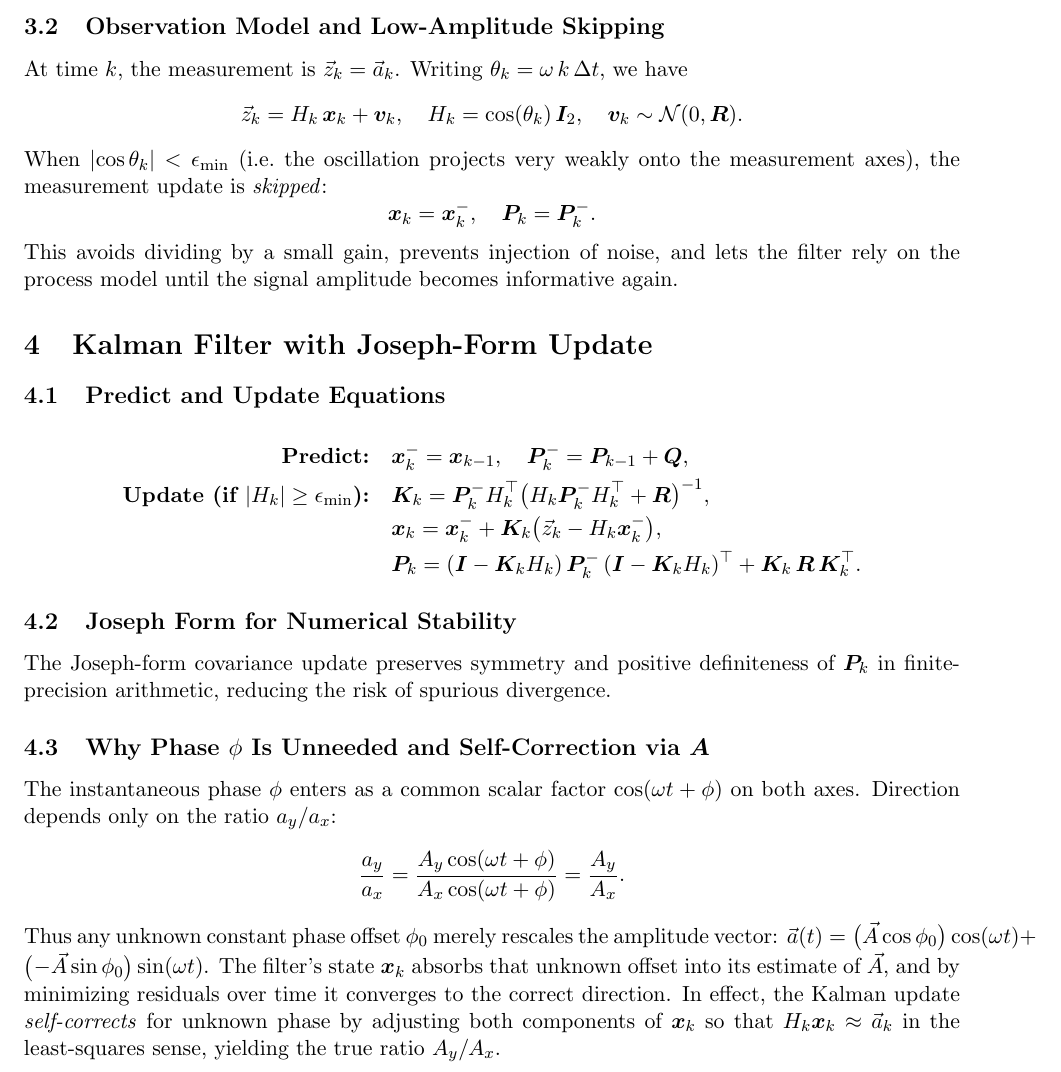
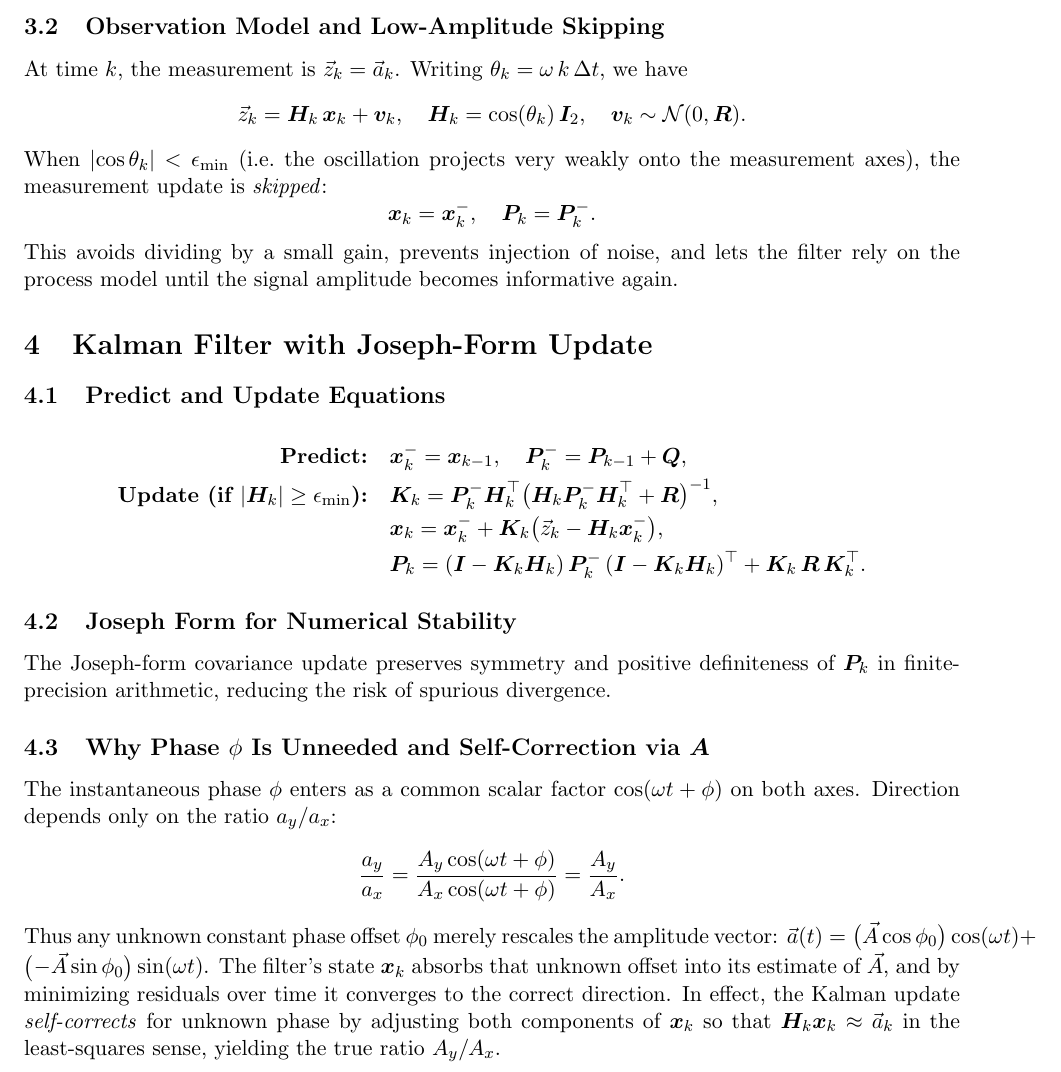
Before and after one commit to bareboat-necessities/bbn-wave-period-esp32, a LaTeX paper (bbn_wave_freq_m5atomS3/doc/wave_dir_tracking_kalman.tex): part of page 2 of 4, cut so that both start at the same text. Compiled offline with pdfLaTeX.

Commit message:
Update wave_dir_tracking_kalman.tex

```diff
--- a/bbn_wave_freq_m5atomS3/doc/wave_dir_tracking_kalman.tex
+++ b/bbn_wave_freq_m5atomS3/doc/wave_dir_tracking_kalman.tex
@@ -43,9 +43,9 @@ At discrete step \(k\), define
 At time \(k\), the measurement is \(\vec{z}_k=\vec{a}_k\).  Writing \(\theta_k = \omega\,k\,\Delta t\), we have
 \[
 \vec{z}_k
-= H_k\,\bm{x}_k + \bm{v}_k,
+= \bm{H}_k\,\bm{x}_k + \bm{v}_k,
 \quad
-H_k = \cos(\theta_k)\,\bm{I}_2,
+\bm{H}_k = \cos(\theta_k)\,\bm{I}_2,
 \quad
 \bm{v}_k\sim\mathcal{N}(0,\bm{R}).
 \]
@@ -62,12 +62,12 @@ This avoids dividing by a small gain, prevents injection of noise, and lets the
 \textbf{Predict:}\quad
 &\bm{x}_k^- = \bm{x}_{k-1},\quad
 \bm{P}_k^- = \bm{P}_{k-1} + \bm{Q},\\
-\textbf{Update (if }|H_k|\ge\epsilon_{\min}\textbf{):}\quad
-&\bm{K}_k = \bm{P}_k^- H_k^\top
-  \bigl(H_k\bm{P}_k^-H_k^\top + \bm{R}\bigr)^{-1},\\
-&\bm{x}_k = \bm{x}_k^- + \bm{K}_k\bigl(\vec{z}_k - H_k\bm{x}_k^-\bigr),\\
+\textbf{Update (if }|\bm{H}_k|\ge\epsilon_{\min}\textbf{):}\quad
+&\bm{K}_k = \bm{P}_k^- \bm{H}_k^\top
+  \bigl(\bm{H}_k\bm{P}_k^-\bm{H}_k^\top + \bm{R}\bigr)^{-1},\\
+&\bm{x}_k = \bm{x}_k^- + \bm{K}_k\bigl(\vec{z}_k - \bm{H}_k\bm{x}_k^-\bigr),\\
 &\bm{P}_k
-= (\bm{I}-\bm{K}_kH_k)\,\bm{P}_k^-\,(\bm{I}-\bm{K}_kH_k)^\top
+= (\bm{I}-\bm{K}_k\bm{H}_k)\,\bm{P}_k^-\,(\bm{I}-\bm{K}_k\bm{H}_k)^\top
   + \bm{K}_k\,\bm{R}\,\bm{K}_k^\top.
 \end{align*}
 
@@ -83,7 +83,7 @@ The instantaneous phase $\phi$ enters as a common scalar factor \(\cos(\omega t+
 \]
 Thus any unknown constant phase offset \(\phi_0\) merely rescales the amplitude vector:
 \(\vec{a}(t)=\bigl(\vec{A}\cos\phi_0\bigr)\cos(\omega t)+\bigl(-\vec{A}\sin\phi_0\bigr)\sin(\omega t)\).
-The filter’s state \(\bm{x}_k\) absorbs that unknown offset into its estimate of \(\vec{A}\), and by minimizing residuals over time it converges to the correct direction.  In effect, the Kalman update \emph{self‐corrects} for unknown phase by adjusting both components of \(\bm{x}_k\) so that \(H_k\bm{x}_k\approx\vec{a}_k\) in the least‐squares sense, yielding the true ratio \(A_y/A_x\).
+The filter’s state \(\bm{x}_k\) absorbs that unknown offset into its estimate of \(\vec{A}\), and by minimizing residuals over time it converges to the correct direction.  In effect, the Kalman update \emph{self‐corrects} for unknown phase by adjusting both components of \(\bm{x}_k\) so that \(\bm{H}_k\bm{x}_k\approx\vec{a}_k\) in the least‐squares sense, yielding the true ratio \(A_y/A_x\).
 
 \section{Additional Numerical Safeguards}
 \begin{itemize}
```
Also changed, not shown: bbn_wave_freq_m5atomS3/doc/wave_dir_tracking_kalman.tex (6 more changed lines).
